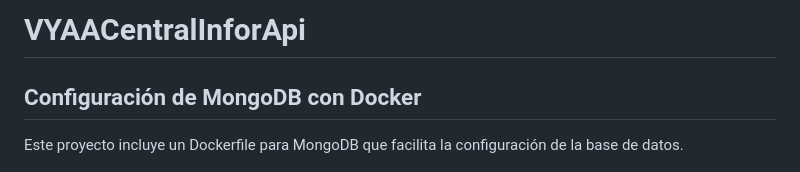
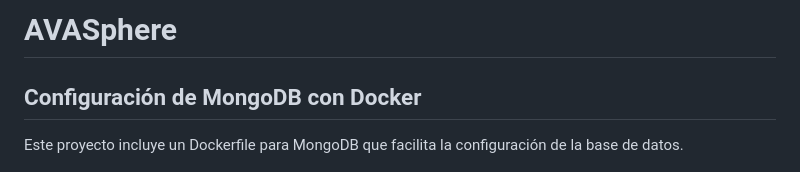
Before and after one commit to RicardoJMooVargas/AVASphere, a Markdown page: readme.md, the part around the change. GitHub-like rendering.

Commit message:
Update project name in README
Renamed project from VYAACentralInforApi to AVASphere.

```diff
--- a/readme.md
+++ b/readme.md
@@ -1,4 +1,4 @@
-# VYAACentralInforApi
+# AVASphere
 
 ## Configuración de MongoDB con Docker
 
```
